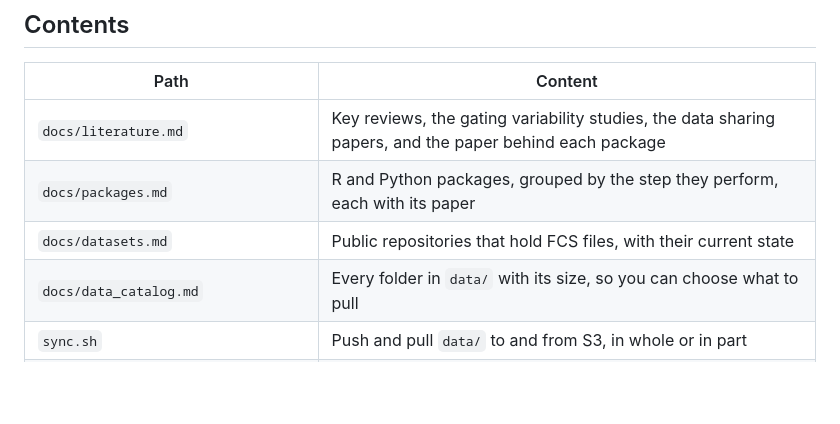
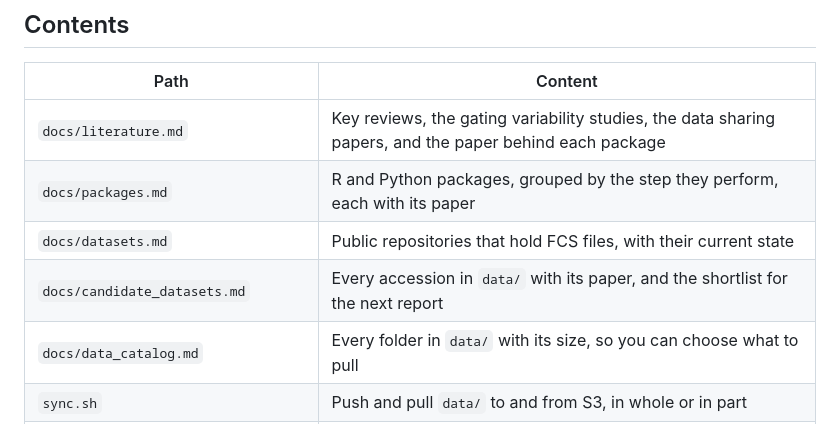
Before and after one commit to wguesdon/everything-flow-cytometry, a Markdown page: README.md, the part around the change. Drawn GitHub-style; blank space fills up the shorter version.

Commit message:
docs: survey every accession in the archive and shortlist the next dataset

```diff
--- a/README.md
+++ b/README.md
@@ -61,6 +61,7 @@ The repository is at an early stage. The table below states what is ready and wh
 | `docs/literature.md` | Key reviews, the gating variability studies, the data sharing papers, and the paper behind each package |
 | `docs/packages.md` | R and Python packages, grouped by the step they perform, each with its paper |
 | `docs/datasets.md` | Public repositories that hold FCS files, with their current state |
+| `docs/candidate_datasets.md` | Every accession in `data/` with its paper, and the shortlist for the next report |
 | `docs/data_catalog.md` | Every folder in `data/` with its size, so you can choose what to pull |
 | `sync.sh` | Push and pull `data/` to and from S3, in whole or in part |
 | `config.sh` | The bucket URI and the storage class |
```
Also changed, not shown: docs/candidate_datasets.md (added, +221 -0 lines).
